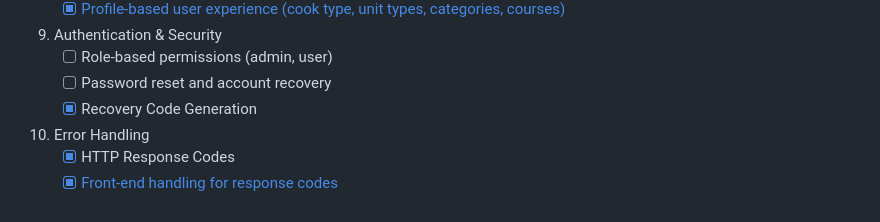
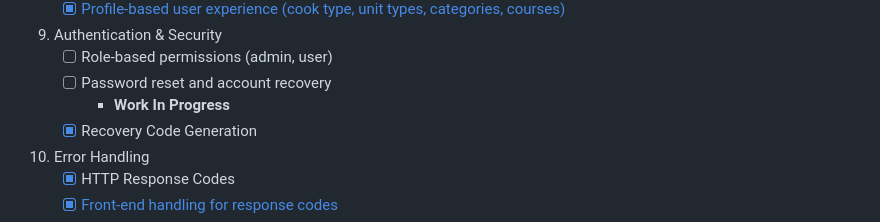
Before and after one commit to W0lffe/KitchenMate, a Markdown page: README.md, the part around the change. Drawn GitHub-style.

```diff
--- a/README.md
+++ b/README.md
@@ -69,6 +69,7 @@
 9. Authentication & Security
     - [ ] Role-based permissions (admin, user)
     - [ ] Password reset and account recovery
+        - **Work In Progress**
     - [x] Recovery Code Generation
 10. Error Handling
     - [x] HTTP Response Codes
```
